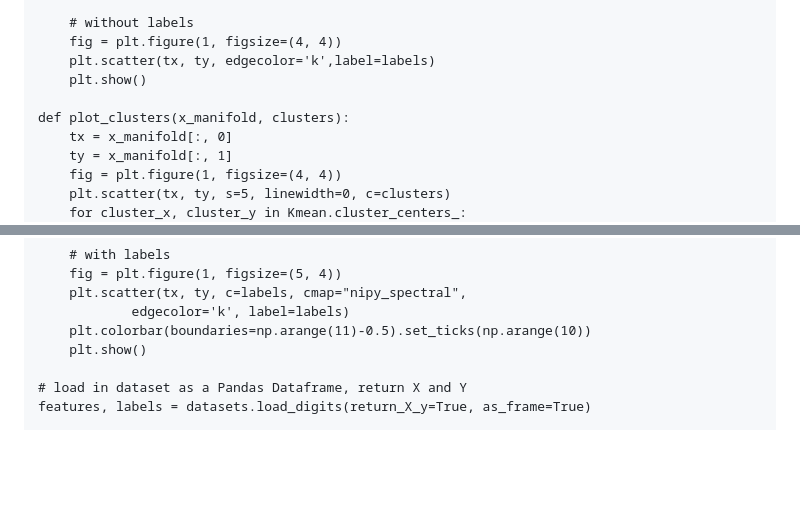
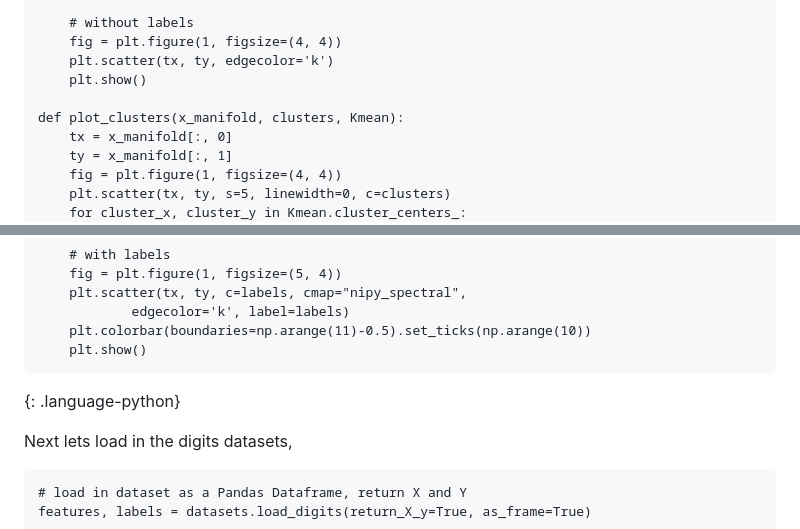
Before and after one commit to NOC-OI/machine-learning-novice-sklearn, a Markdown page: episodes/06-dimensionality-reduction.md, 2 parts joined by grey strips. GitHub-like rendering; blank space fills up the shorter version.

```diff
--- a/episodes/06-dimensionality-reduction.md
+++ b/episodes/06-dimensionality-reduction.md
@@ -40,10 +40,10 @@ def plots(x_manifold):
 
     # without labels
     fig = plt.figure(1, figsize=(4, 4))
-    plt.scatter(tx, ty, edgecolor='k',label=labels)
+    plt.scatter(tx, ty, edgecolor='k')
     plt.show()
 
-def plot_clusters(x_manifold, clusters):
+def plot_clusters(x_manifold, clusters, Kmean):
     tx = x_manifold[:, 0]
     ty = x_manifold[:, 1]
     fig = plt.figure(1, figsize=(4, 4))
@@ -62,7 +62,11 @@ def plot_clusters_labels(x_manifold, labels):
             edgecolor='k', label=labels)
     plt.colorbar(boundaries=np.arange(11)-0.5).set_ticks(np.arange(10))
     plt.show()
+~~~
+{: .language-python}
 
+Next lets load in the digits datasets,
+~~~
 # load in dataset as a Pandas Dataframe, return X and Y
 features, labels = datasets.load_digits(return_X_y=True, as_frame=True)
 
```
Also changed, not shown: other parts of episodes/06-dimensionality-reduction.md (+4 -4 lines), fig/pca_clustered.png, fig/pca_labelled.png, fig/pca_unlabelled.png, fig/tsne_clustered.png, fig/tsne_labelled.png, fig/tsne_unlabelled.png.
